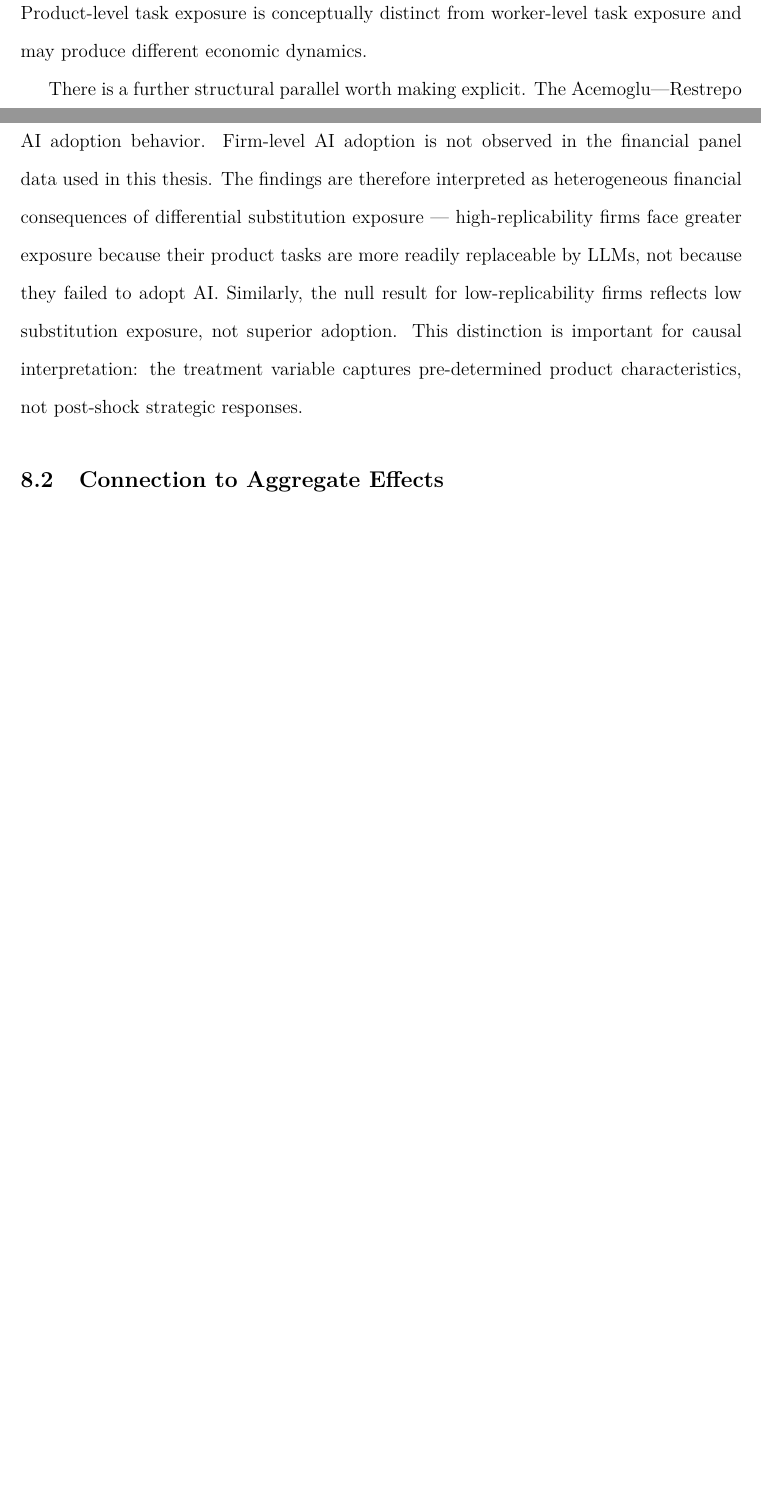
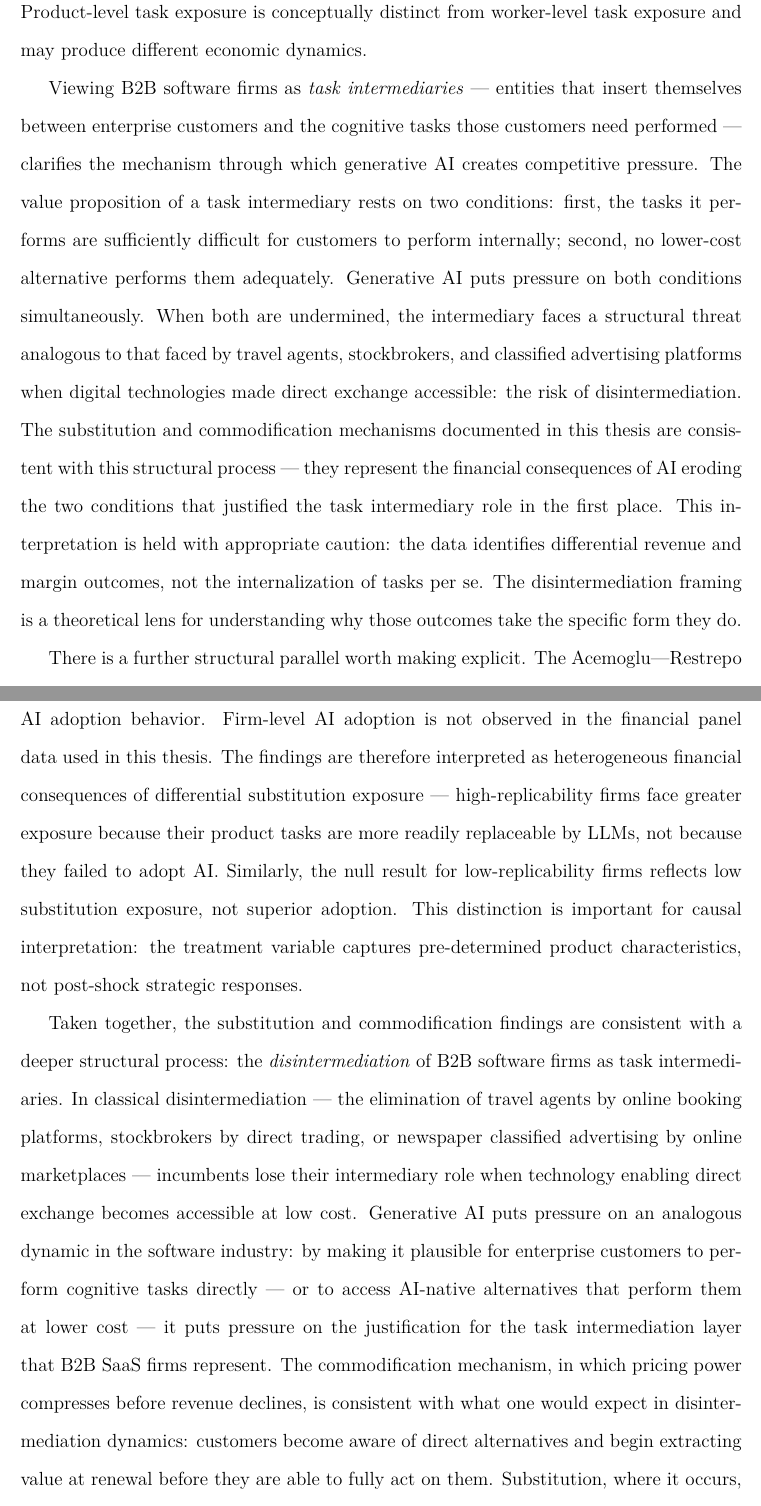
Before and after one commit to hakangulmez/thesis-ai-task-shock, a LaTeX thesis (thesis.tex): two parts of pages 11 and 32 of 35 before the commit and two parts of pages 11 and 32 of 36 after it, joined at a grey line, cut so that both start at the same text, the shorter picture padded with empty space. Compiled offline with pdfLaTeX.

Commit message:
theory: disintermediation framing — targeted, hedged upgrade
THESIS (Discussion + Theory):
- Added disintermediation para to Discussion: consistent-with framing,
  connects substitution + commodification to single structural dynamic
- Added task intermediary para to Theory 2.4: two-condition value
  proposition, disintermediation risk

WEBSITE:
- Pull quote: intermediary framing
- Core insight: structural language
- Bargaining box: sequence framing

CONSTRAINT RESPECTED:
- All new text uses hedging language
- Disintermediation = interpretation not empirical finding
- No overclaims present

Co-Authored-By: Claude Opus 4.6 <noreply@anthropic.com>

```diff
--- a/thesis.tex
+++ b/thesis.tex
@@ -92,6 +92,8 @@ Software firms occupy a unique position in the task-based framework that existin
 This creates an exposure structure that the standard task-based framework --- which analyzes automation's impact on labor within firms --- does not address. When a general-purpose AI system can perform many of the same cognitive tasks that a software product has been charging customers to perform, the firm faces not a labor displacement problem but a product obsolescence problem. The entire SaaS business model is, at its core, a bet that specialized task externalization creates durable value. The generative AI shock tested that bet directly.
 
 This is the theoretical gap that this thesis fills. Existing research on AI's economic effects focuses on worker-level exposure --- how many workers perform tasks that AI can automate \citep{eloundou2024gpts} --- or on aggregate productivity effects \citep{acemoglu2024simple}. Neither framework captures what happens when the automated tasks are not performed by workers within firms but are the very product that firms sell to their customers. Product-level task exposure is conceptually distinct from worker-level task exposure and may produce different economic dynamics.
+
+Viewing B2B software firms as \emph{task intermediaries} --- entities that insert themselves between enterprise customers and the cognitive tasks those customers need performed --- clarifies the mechanism through which generative AI creates competitive pressure. The value proposition of a task intermediary rests on two conditions: first, the tasks it performs are sufficiently difficult for customers to perform internally; second, no lower-cost alternative performs them adequately. Generative AI puts pressure on both conditions simultaneously. When both are undermined, the intermediary faces a structural threat analogous to that faced by travel agents, stockbrokers, and classified advertising platforms when digital technologies made direct exchange accessible: the risk of disintermediation. The substitution and commodification mechanisms documented in this thesis are consistent with this structural process --- they represent the financial consequences of AI eroding the two conditions that justified the task intermediary role in the first place. This interpretation is held with appropriate caution: the data identifies differential revenue and margin outcomes, not the internalization of tasks per se. The disintermediation framing is a theoretical lens for understanding why those outcomes take the specific form they do.
 
 There is a further structural parallel worth making explicit. The Acemoglu---Restrepo framework treats software as capital --- it sits on the displacing side of the automation frontier, pushing workers out of routine cognitive tasks. The framework therefore has no mechanism for analyzing what happens when a more powerful automating technology displaces the software itself. Yet the logic is identical: just as prior software displaced clerical workers from bookkeeping, document processing, and data entry tasks by performing those tasks more cheaply, LLMs now displace the software products that had come to own those tasks. The displacement mechanism is the same --- a more capable technology enters the task space previously occupied by a less capable one and performs those tasks at lower cost. Only the unit of analysis changes: from worker to software product. This thesis fills that gap by treating B2B software firms not as capital goods in their customers' production functions but as task-performing agents whose revenue depends on the continued non-substitutability of their product tasks.
 
@@ -457,6 +459,8 @@ The two mechanisms identified in this thesis --- substitution and commodificatio
 
 A further clarification concerns the interpretation of all three mechanisms: the results reflect differences in \emph{exposure} to AI-driven substitution across firms, not differences in AI adoption behavior. Firm-level AI adoption is not observed in the financial panel data used in this thesis. The findings are therefore interpreted as heterogeneous financial consequences of differential substitution exposure --- high-replicability firms face greater exposure because their product tasks are more readily replaceable by LLMs, not because they failed to adopt AI. Similarly, the null result for low-replicability firms reflects low substitution exposure, not superior adoption. This distinction is important for causal interpretation: the treatment variable captures pre-determined product characteristics, not post-shock strategic responses.
 
+Taken together, the substitution and commodification findings are consistent with a deeper structural process: the \emph{disintermediation} of B2B software firms as task intermediaries. In classical disintermediation --- the elimination of travel agents by online booking platforms, stockbrokers by direct trading, or newspaper classified advertising by online marketplaces --- incumbents lose their intermediary role when technology enabling direct exchange becomes accessible at low cost. Generative AI puts pressure on an analogous dynamic in the software industry: by making it plausible for enterprise customers to perform cognitive tasks directly --- or to access AI-native alternatives that perform them at lower cost --- it puts pressure on the justification for the task intermediation layer that B2B SaaS firms represent. The commodification mechanism, in which pricing power compresses before revenue declines, is consistent with what one would expect in disintermediation dynamics: customers become aware of direct alternatives and begin extracting value at renewal before they are able to fully act on them. Substitution, where it occurs, represents a further stage of that process. This interpretation is not directly identified in the data --- the empirical results are differential revenue growth and margin compression, not observed task internalization --- but it is consistent with the pattern of findings and provides a structural framing that connects the two mechanisms to a single underlying dynamic.
+
 \subsection{Connection to Aggregate Effects}
 
 The finding of substantial firm-level heterogeneity is consistent with \citeauthor{acemoglu2024simple}'s (\citeyear{acemoglu2024simple}) projection that AI's aggregate productivity effect will be modest. The aggregate modesty reflects the offsetting of negative effects on high-replicability firms with neutral or positive effects on low-replicability firms.
```
Also changed, not shown: THESIS_FINAL.md (+4 -0 lines), 1 other file.
